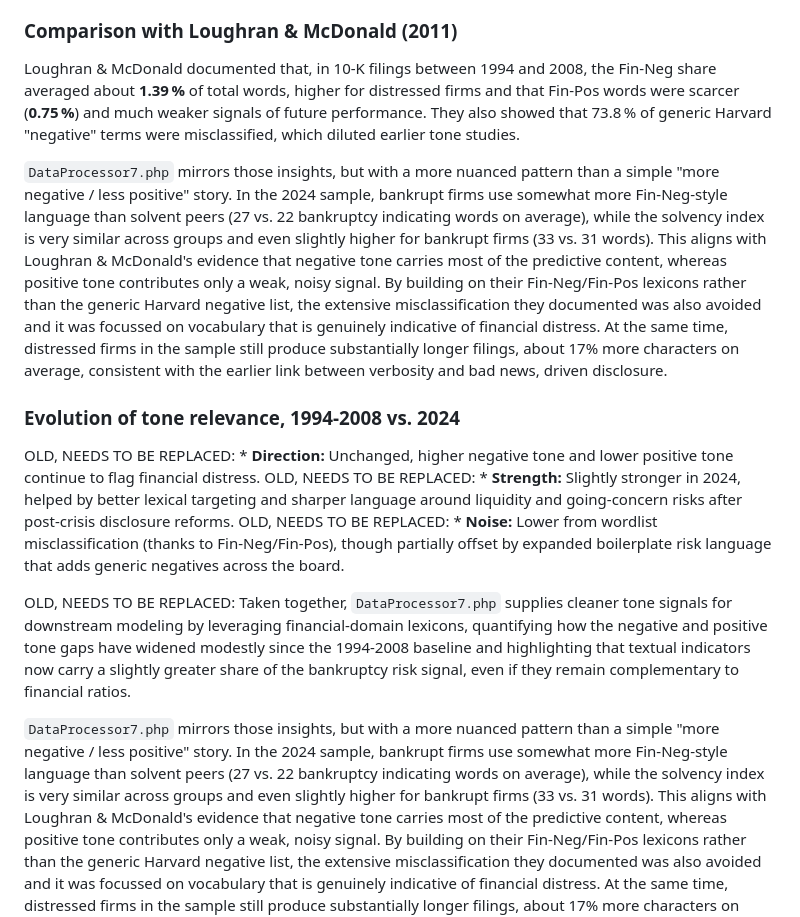
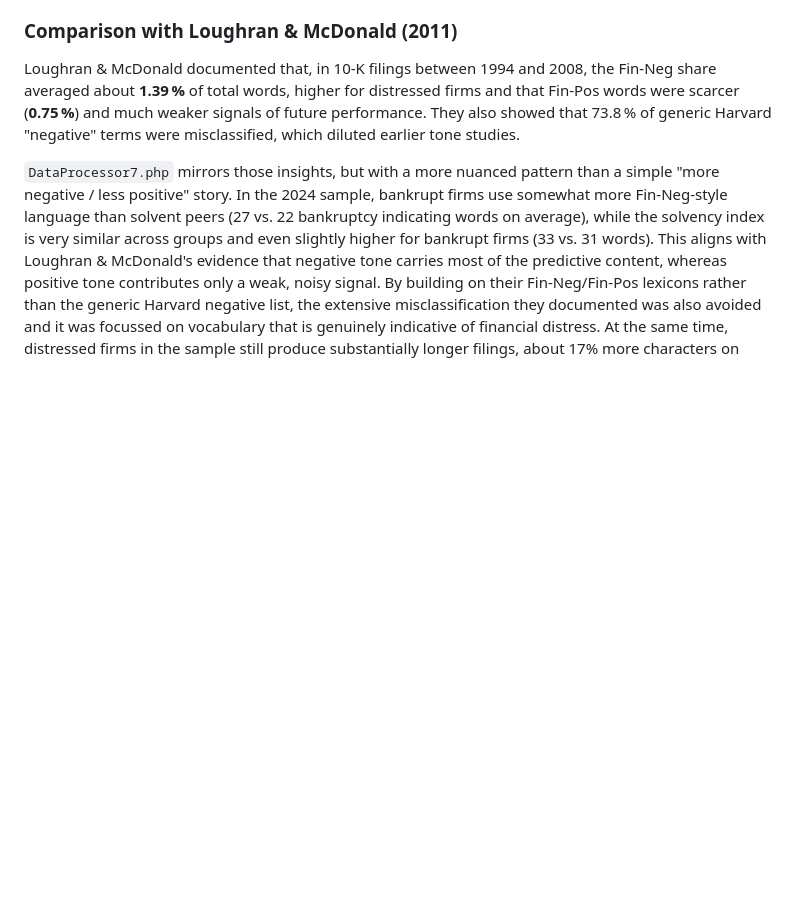
Before and after one commit to StultusEstQuiHocLegit/CFBPDATA, a Markdown page: README.md, the part around the change. Drawn GitHub-style; blank space fills up the shorter version.

```diff
--- a/README.md
+++ b/README.md
@@ -411,16 +411,6 @@ After the weighted indices were added, the 2024 subset of 100 bankrupt and 100 s
 ### Comparison with Loughran & McDonald (2011)
 
 Loughran & McDonald documented that, in 10‑K filings between 1994 and 2008, the Fin‑Neg share averaged about **1.39 %** of total words, higher for distressed firms and that Fin‑Pos words were scarcer (**0.75 %**) and much weaker signals of future performance. They also showed that 73.8 % of generic Harvard "negative" terms were misclassified, which diluted earlier tone studies.
-
-`DataProcessor7.php` mirrors those insights, but with a more nuanced pattern than a simple "more negative / less positive" story. In the 2024 sample, bankrupt firms use somewhat more Fin-Neg-style language than solvent peers (27 vs. 22 bankruptcy indicating words on average), while the solvency index is very similar across groups and even slightly higher for bankrupt firms (33 vs. 31 words). This aligns with Loughran & McDonald's evidence that negative tone carries most of the predictive content, whereas positive tone contributes only a weak, noisy signal. By building on their Fin-Neg/Fin-Pos lexicons rather than the generic Harvard negative list, the extensive misclassification they documented was also avoided and it was focussed on vocabulary that is genuinely indicative of financial distress. At the same time, distressed firms in the sample still produce substantially longer filings, about 17% more characters on average, consistent with the earlier link between verbosity and bad news, driven disclosure.
-
-### Evolution of tone relevance, 1994-2008 vs. 2024
-
-OLD, NEEDS TO BE REPLACED: * **Direction:** Unchanged, higher negative tone and lower positive tone continue to flag financial distress.
-OLD, NEEDS TO BE REPLACED: * **Strength:** Slightly stronger in 2024, helped by better lexical targeting and sharper language around liquidity and going‑concern risks after post‑crisis disclosure reforms.
-OLD, NEEDS TO BE REPLACED: * **Noise:** Lower from wordlist misclassification (thanks to Fin‑Neg/Fin‑Pos), though partially offset by expanded boilerplate risk language that adds generic negatives across the board.
-
-OLD, NEEDS TO BE REPLACED: Taken together, `DataProcessor7.php` supplies cleaner tone signals for downstream modeling by leveraging financial‑domain lexicons, quantifying how the negative and positive tone gaps have widened modestly since the 1994-2008 baseline and highlighting that textual indicators now carry a slightly greater share of the bankruptcy risk signal, even if they remain complementary to financial ratios.
 
 `DataProcessor7.php` mirrors those insights, but with a more nuanced pattern than a simple "more negative / less positive" story. In the 2024 sample, bankrupt firms use somewhat more Fin-Neg-style language than solvent peers (27 vs. 22 bankruptcy indicating words on average), while the solvency index is very similar across groups and even slightly higher for bankrupt firms (33 vs. 31 words). This aligns with Loughran & McDonald's evidence that negative tone carries most of the predictive content, whereas positive tone contributes only a weak, noisy signal. By building on their Fin-Neg/Fin-Pos lexicons rather than the generic Harvard negative list, the extensive misclassification they documented was also avoided and it was focussed on vocabulary that is genuinely indicative of financial distress. At the same time, distressed firms in the sample still produce substantially longer filings, about 17% more characters on average, consistent with the earlier link between verbosity and bad news, driven disclosure.
 
```
